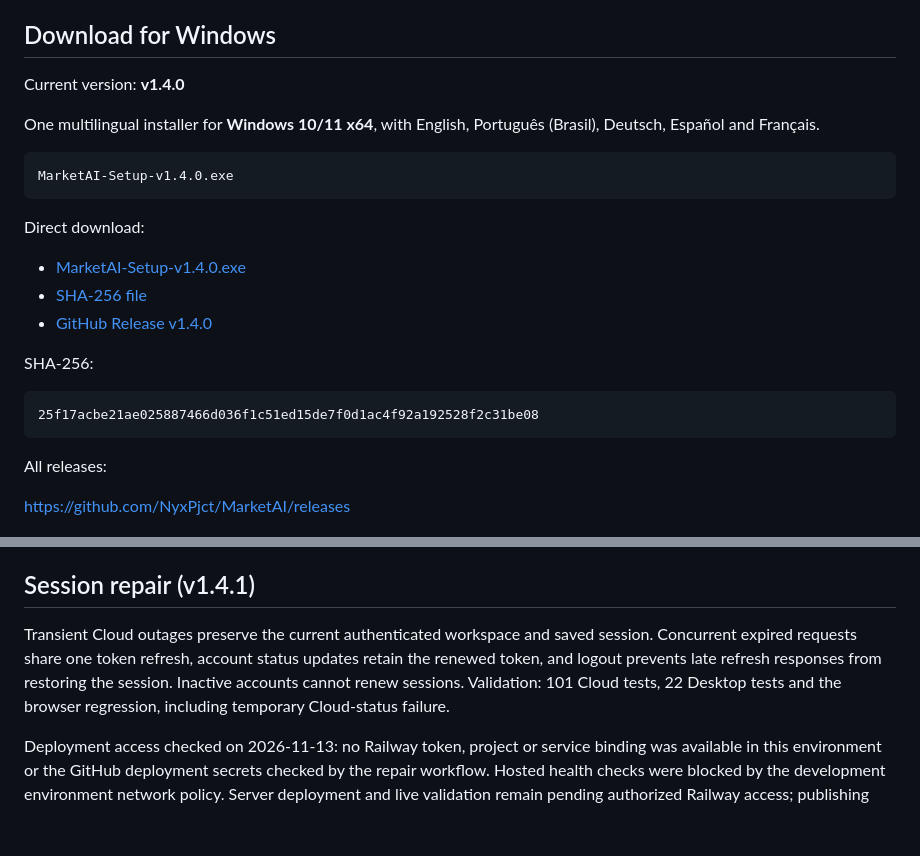
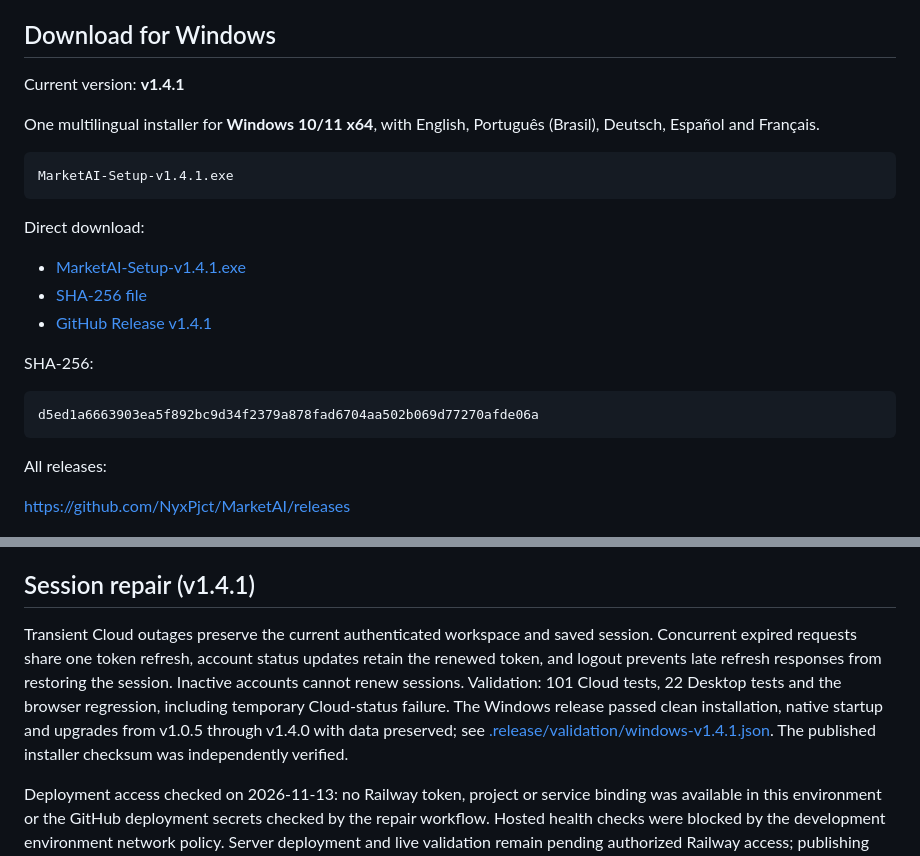
Before and after one commit to NyxPjct/MarketAI, a Markdown page: README.md, 2 parts joined by grey strips. GitHub-like rendering; blank space fills up the shorter version.

Commit message:
docs: publish verified session-repair installer v1.4.1

````diff
--- a/README.md
+++ b/README.md
@@ -15,24 +15,24 @@ Each person uses an individual account, with separate analyses, monitored produc
 
 ## Download for Windows
 
-Current version: **v1.4.0**
+Current version: **v1.4.1**
 
 One multilingual installer for **Windows 10/11 x64**, with English, Português (Brasil), Deutsch, Español and Français.
 
 ```text
-MarketAI-Setup-v1.4.0.exe
+MarketAI-Setup-v1.4.1.exe
 ```
 
 Direct download:
 
-- [MarketAI-Setup-v1.4.0.exe](https://github.com/NyxPjct/MarketAI/releases/download/v1.4.0/MarketAI-Setup-v1.4.0.exe)
-- [SHA-256 file](https://github.com/NyxPjct/MarketAI/releases/download/v1.4.0/MarketAI-Setup-v1.4.0.sha256)
-- [GitHub Release v1.4.0](https://github.com/NyxPjct/MarketAI/releases/tag/v1.4.0)
+- [MarketAI-Setup-v1.4.1.exe](https://github.com/NyxPjct/MarketAI/releases/download/v1.4.1/MarketAI-Setup-v1.4.1.exe)
+- [SHA-256 file](https://github.com/NyxPjct/MarketAI/releases/download/v1.4.1/MarketAI-Setup-v1.4.1.sha256)
+- [GitHub Release v1.4.1](https://github.com/NyxPjct/MarketAI/releases/tag/v1.4.1)
 
 SHA-256:
 
 ```text
-25f17acbe21ae025887466d036f1c51ed15de7f0d1ac4f92a192528f2c31be08
+d5ed1a6663903ea5f892bc9d34f2379a878fad6704aa502b069d77270afde06a
 ```
 
 All releases:
@@ -110,7 +110,7 @@ Important files:
 
 ## Session repair (v1.4.1)
 
-Transient Cloud outages preserve the current authenticated workspace and saved session. Concurrent expired requests share one token refresh, account status updates retain the renewed token, and logout prevents late refresh responses from restoring the session. Inactive accounts cannot renew sessions. Validation: 101 Cloud tests, 22 Desktop tests and the browser regression, including temporary Cloud-status failure.
+Transient Cloud outages preserve the current authenticated workspace and saved session. Concurrent expired requests share one token refresh, account status updates retain the renewed token, and logout prevents late refresh responses from restoring the session. Inactive accounts cannot renew sessions. Validation: 101 Cloud tests, 22 Desktop tests and the browser regression, including temporary Cloud-status failure. The Windows release passed clean installation, native startup and upgrades from v1.0.5 through v1.4.0 with data preserved; see [.release/validation/windows-v1.4.1.json](.release/validation/windows-v1.4.1.json). The published installer checksum was independently verified.
 
 Deployment access checked on 2026-11-13: no Railway token, project or service binding was available in this environment or the GitHub deployment secrets checked by the repair workflow. Hosted health checks were blocked by the development environment network policy. Server deployment and live validation remain pending authorized Railway access; publishing source/installers does not update the hosted service.
 
````
